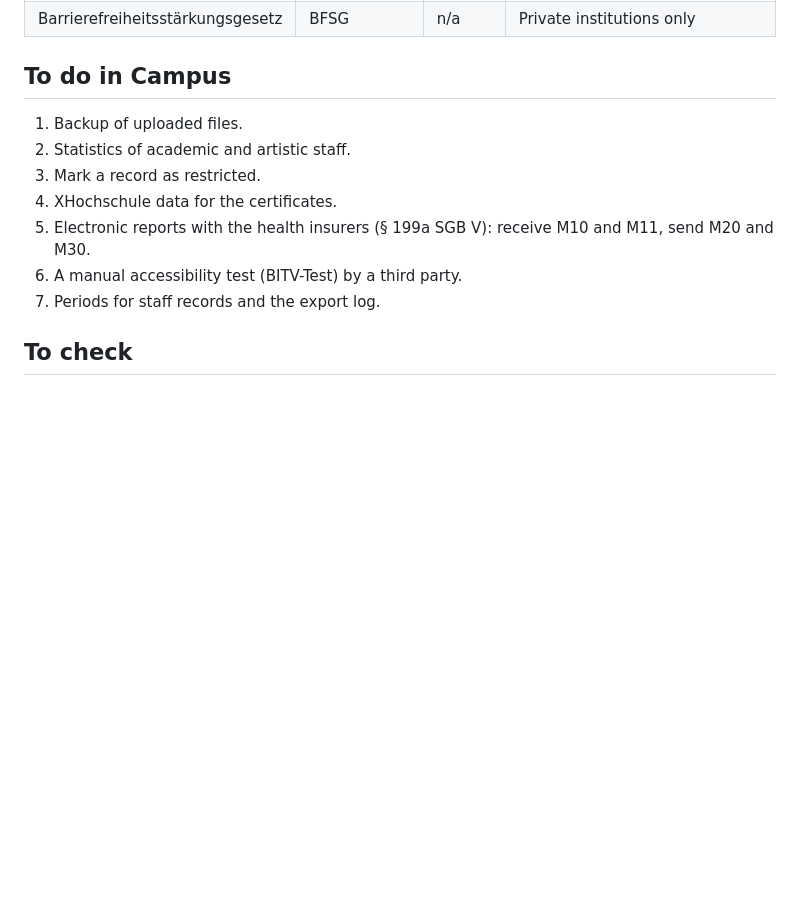
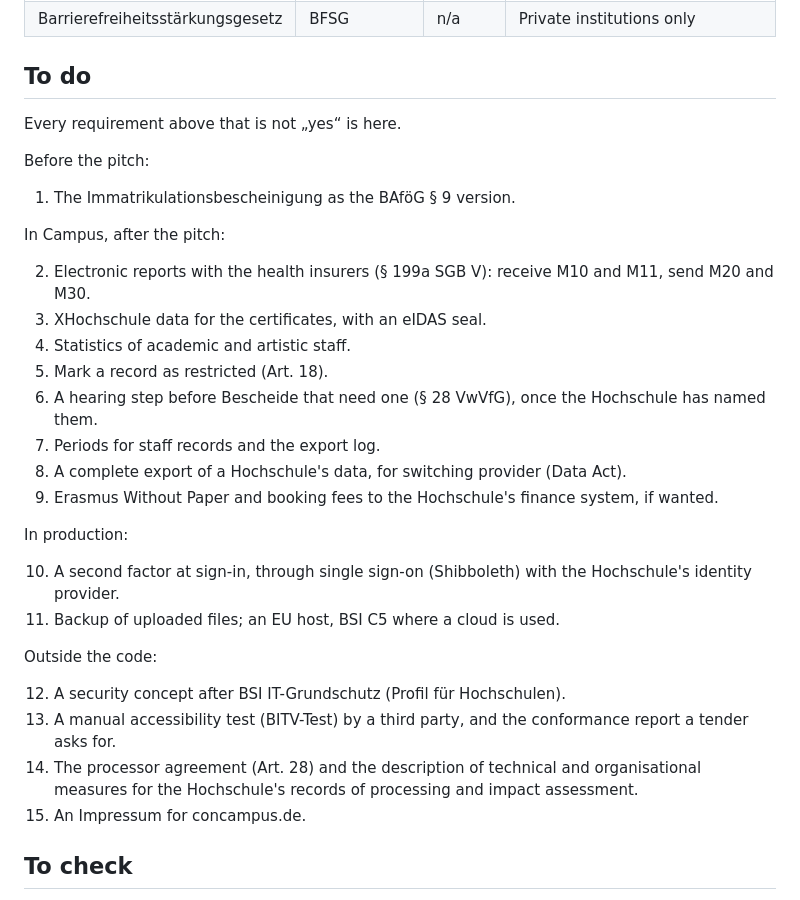
Before and after one commit to SwansonicAI/concampus, a Markdown page: docs/legal.md, the part around the change. Drawn GitHub-style; blank space fills up the shorter version.

Commit message:
docs/legal.md: one to-do list holding every requirement not yet met, before the pitch, after it, in production and outside the code

```diff
--- a/docs/legal.md
+++ b/docs/legal.md
@@ -108,15 +108,37 @@ Admission decisions, results and Exmatrikulationen are Verwaltungsakte.
 | Other states | each state's laws | partly | Thuringian rules in editable texts and in code (ThürLVVO, VwVfG periods); official keys are national |
 | Barrierefreiheitsstärkungsgesetz | BFSG | n/a | Private institutions only |
 
-## To do in Campus
+## To do
 
-1. Backup of uploaded files.
-2. Statistics of academic and artistic staff.
-3. Mark a record as restricted.
-4. XHochschule data for the certificates.
-5. Electronic reports with the health insurers (§ 199a SGB V): receive M10 and M11, send M20 and M30.
-6. A manual accessibility test (BITV-Test) by a third party.
+Every requirement above that is not „yes“ is here.
+
+Before the pitch:
+
+1. The Immatrikulationsbescheinigung as the BAföG § 9 version.
+
+In Campus, after the pitch:
+
+2. Electronic reports with the health insurers (§ 199a SGB V): receive M10 and M11, send M20 and M30.
+3. XHochschule data for the certificates, with an eIDAS seal.
+4. Statistics of academic and artistic staff.
+5. Mark a record as restricted (Art. 18).
+6. A hearing step before Bescheide that need one (§ 28 VwVfG), once the Hochschule has named them.
 7. Periods for staff records and the export log.
+8. A complete export of a Hochschule's data, for switching provider (Data Act).
+9. Erasmus Without Paper and booking fees to the Hochschule's finance system, if wanted.
+
+In production:
+
+10. A second factor at sign-in, through single sign-on (Shibboleth) with the Hochschule's identity provider.
+11. Backup of uploaded files; an EU host, BSI C5 where a cloud is used.
+
+Outside the code:
+
+12. A security concept after BSI IT-Grundschutz (Profil für Hochschulen).
+13. A manual accessibility test (BITV-Test) by a third party, and the conformance report a tender asks for.
+14. The processor agreement (Art. 28) and the description of technical and organisational measures for the
+    Hochschule's records of processing and impact assessment.
+15. An Impressum for concampus.de.
 
 ## To check
 
```
